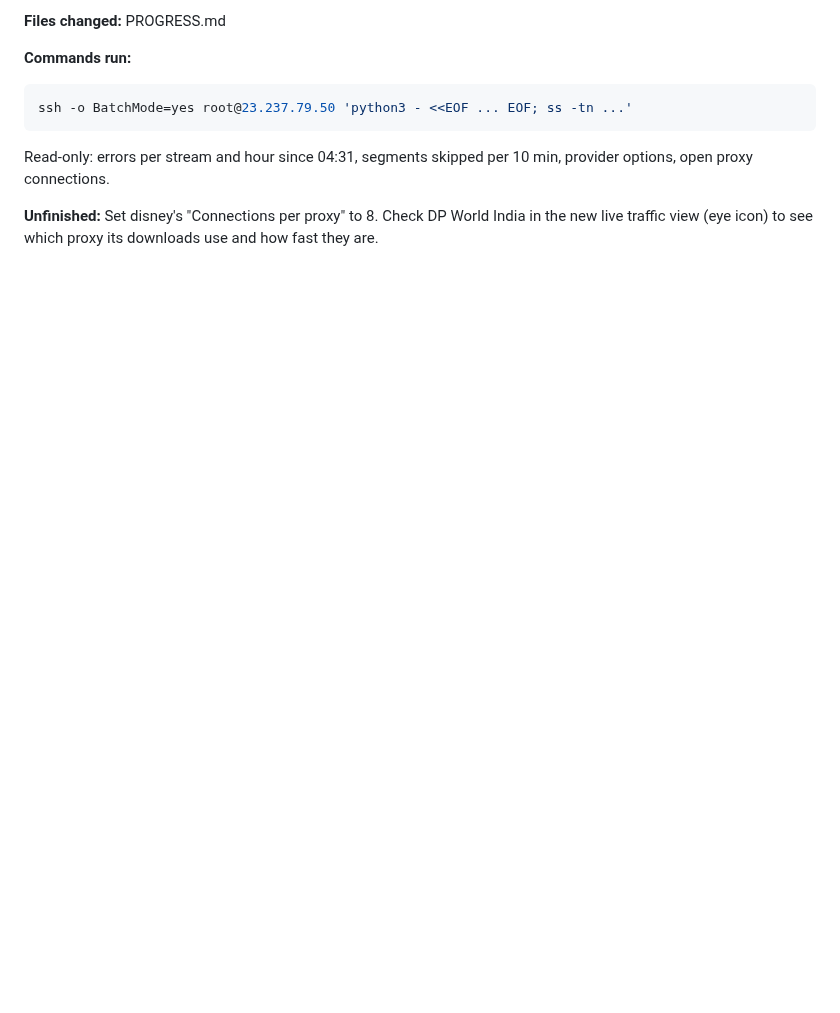
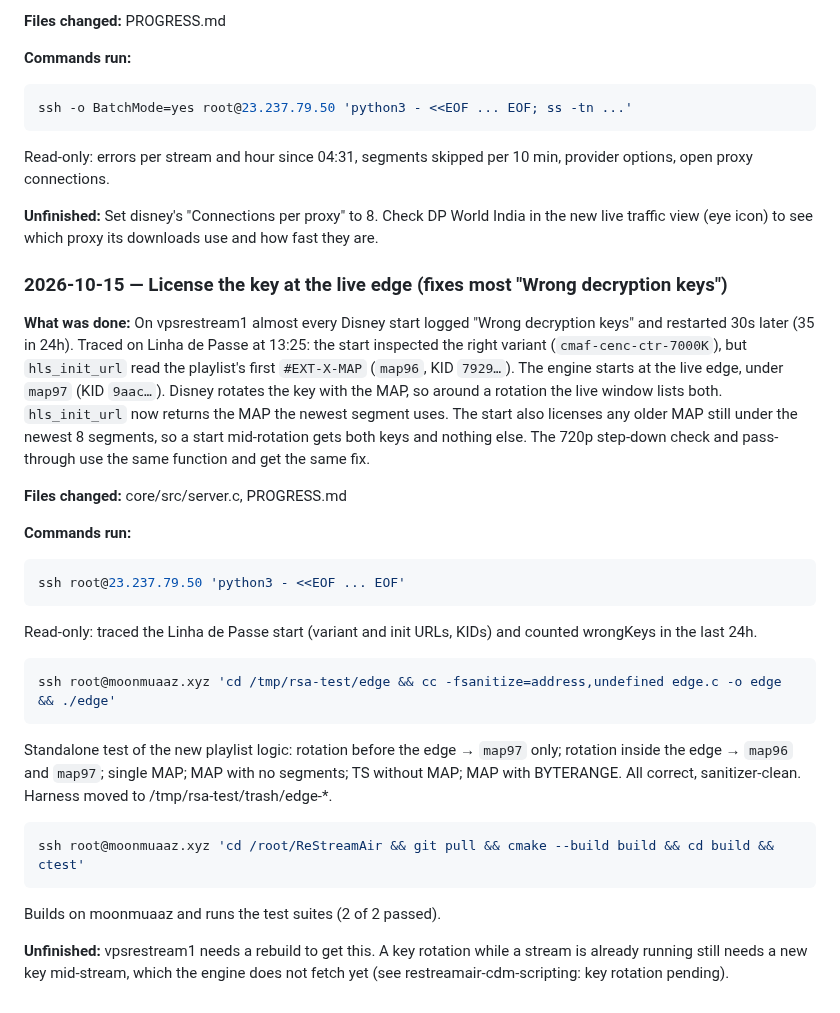
Before and after one commit to testingbetaversion/ReStreamAir, a Markdown page: PROGRESS.md, the part around the change. Rendered like a GitHub page; blank space fills up the shorter version.

Commit message:
PROGRESS: live-edge key fix
Co-Authored-By: Claude Opus 5.5 <noreply@anthropic.com>

````diff
--- a/PROGRESS.md
+++ b/PROGRESS.md
@@ -367,3 +367,26 @@ ssh -o BatchMode=yes root@23.237.79.50 'python3 - <<EOF ... EOF; ss -tn ...'
 Read-only: errors per stream and hour since 04:31, segments skipped per 10 min, provider options, open proxy connections.
 
 **Unfinished:** Set disney's "Connections per proxy" to 8. Check DP World India in the new live traffic view (eye icon) to see which proxy its downloads use and how fast they are.
+
+### 2026-10-15 — License the key at the live edge (fixes most "Wrong decryption keys")
+**What was done:** On vpsrestream1 almost every Disney start logged "Wrong decryption keys" and restarted 30s later (35 in 24h). Traced on Linha de Passe at 13:25: the start inspected the right variant (`cmaf-cenc-ctr-7000K`), but `hls_init_url` read the playlist's first `#EXT-X-MAP` (`map96`, KID `7929…`). The engine starts at the live edge, under `map97` (KID `9aac…`). Disney rotates the key with the MAP, so around a rotation the live window lists both. `hls_init_url` now returns the MAP the newest segment uses. The start also licenses any older MAP still under the newest 8 segments, so a start mid-rotation gets both keys and nothing else. The 720p step-down check and pass-through use the same function and get the same fix.
+
+**Files changed:** core/src/server.c, PROGRESS.md
+
+**Commands run:**
+```bash
+ssh root@23.237.79.50 'python3 - <<EOF ... EOF'
+```
+Read-only: traced the Linha de Passe start (variant and init URLs, KIDs) and counted wrongKeys in the last 24h.
+
+```bash
+ssh root@moonmuaaz.xyz 'cd /tmp/rsa-test/edge && cc -fsanitize=address,undefined edge.c -o edge && ./edge'
+```
+Standalone test of the new playlist logic: rotation before the edge → `map97` only; rotation inside the edge → `map96` and `map97`; single MAP; MAP with no segments; TS without MAP; MAP with BYTERANGE. All correct, sanitizer-clean. Harness moved to /tmp/rsa-test/trash/edge-*.
+
+```bash
+ssh root@moonmuaaz.xyz 'cd /root/ReStreamAir && git pull && cmake --build build && cd build && ctest'
+```
+Builds on moonmuaaz and runs the test suites (2 of 2 passed).
+
+**Unfinished:** vpsrestream1 needs a rebuild to get this. A key rotation while a stream is already running still needs a new key mid-stream, which the engine does not fetch yet (see restreamair-cdm-scripting: key rotation pending).
````
